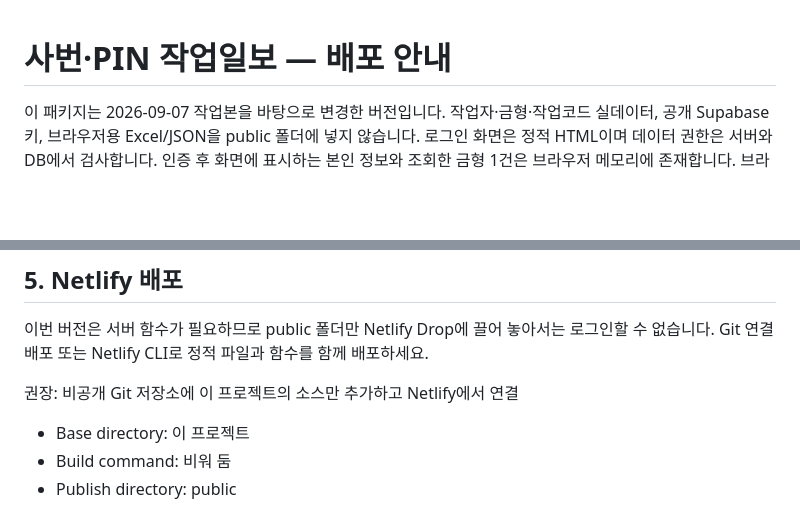
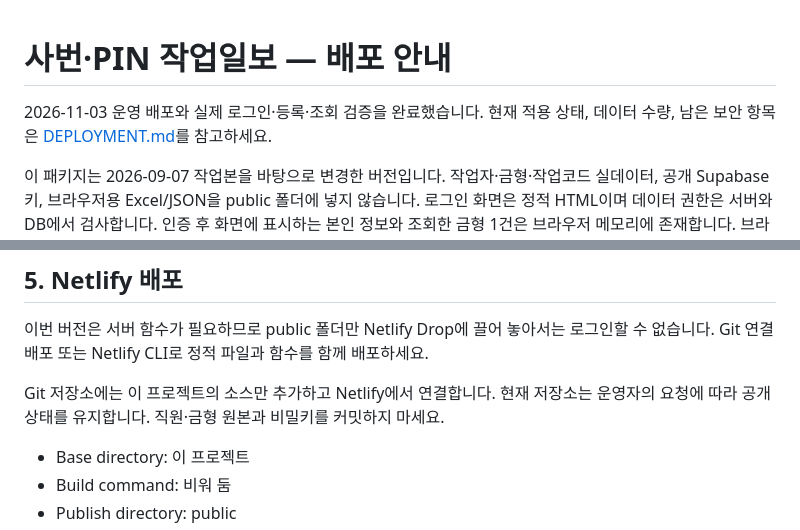
Before and after one commit to GeonhoShin98/worklog, a Markdown page: README.md, 2 parts joined by grey strips. Drawn GitHub-style; blank space fills up the shorter version.

Commit message:
Document live deployment verification and remaining history exposure

```diff
--- a/README.md
+++ b/README.md
@@ -1,4 +1,7 @@
 # 사번·PIN 작업일보 — 배포 안내
+
+2026-11-03 운영 배포와 실제 로그인·등록·조회 검증을 완료했습니다.
+현재 적용 상태, 데이터 수량, 남은 보안 항목은 [DEPLOYMENT.md](DEPLOYMENT.md)를 참고하세요.
 
 이 패키지는 2026-09-07 작업본을 바탕으로 변경한 버전입니다.
 작업자·금형·작업코드 실데이터, 공개 Supabase 키, 브라우저용 Excel/JSON을 public 폴더에 넣지 않습니다.
@@ -132,7 +135,8 @@ where user_id is null and "Id" = 확인한사번 and name = '확인한이름';
 이번 버전은 서버 함수가 필요하므로 public 폴더만 Netlify Drop에 끌어 놓아서는 로그인할 수 없습니다.
 Git 연결 배포 또는 Netlify CLI로 정적 파일과 함수를 함께 배포하세요.
 
-권장: 비공개 Git 저장소에 이 프로젝트의 소스만 추가하고 Netlify에서 연결
+Git 저장소에는 이 프로젝트의 소스만 추가하고 Netlify에서 연결합니다.
+현재 저장소는 운영자의 요청에 따라 공개 상태를 유지합니다. 직원·금형 원본과 비밀키를 커밋하지 마세요.
 - Base directory: 이 프로젝트
 - Build command: 비워 둠
 - Publish directory: public
```
Also changed, not shown: DEPLOYMENT.md (added, +53 -0 lines), SECURITY.md (+17 -12 lines).
